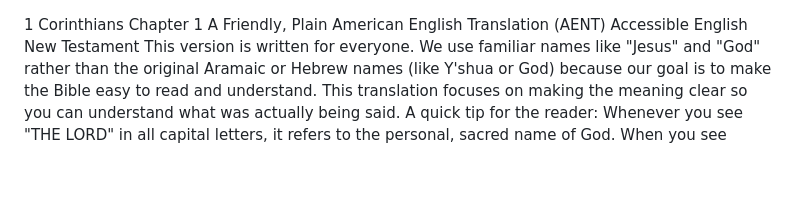
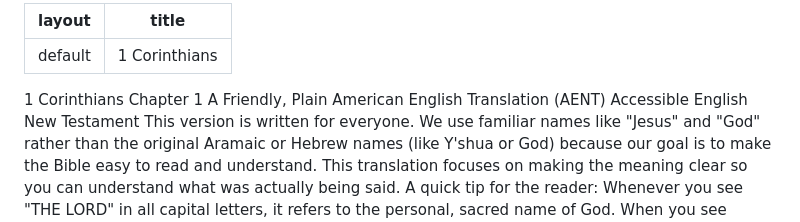
Before and after one commit to AENT-Project/AENT, a Markdown page: 07 1 Corinthians AENT.md, the part around the change. Rendered like a GitHub page; blank space fills up the shorter version.

```diff
--- a/07 1 Corinthians AENT.md
+++ b/07 1 Corinthians AENT.md
@@ -1,3 +1,7 @@
+---
+layout: default
+title: 1 Corinthians
+---
 1 Corinthians Chapter 1
 A Friendly, Plain American English Translation
 (AENT) Accessible English New Testament
```
